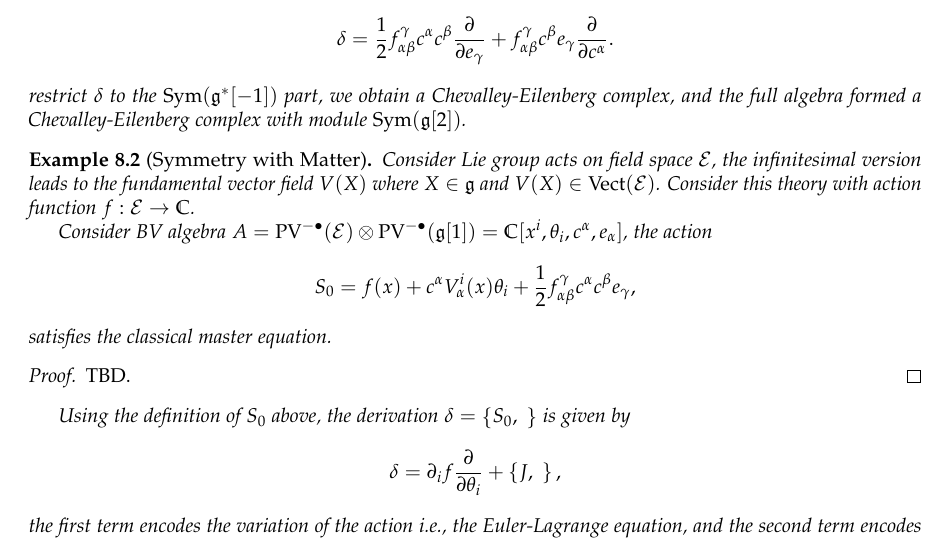
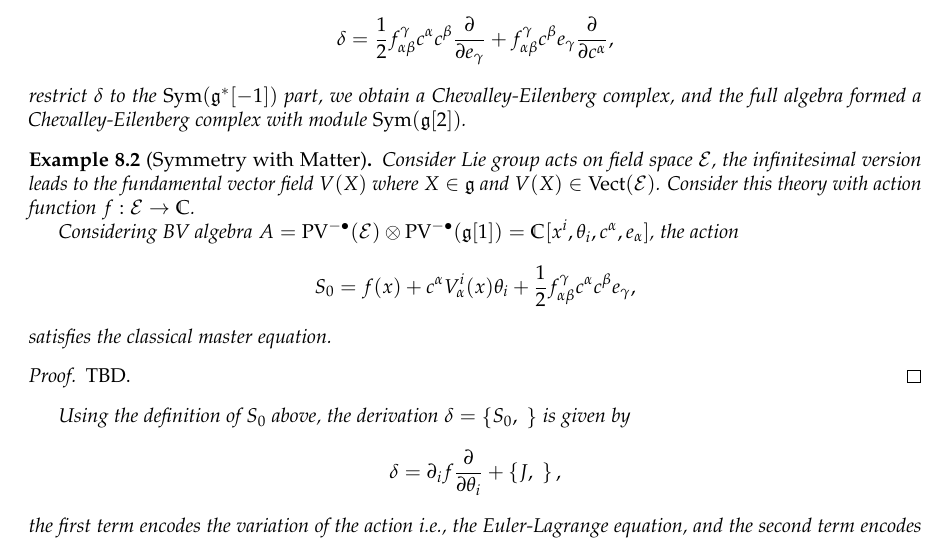
Before and after one commit to pxwg/2025_geo_math, a LaTeX document (qft/main.tex): part of page 16 of 16, cut so that both start at the same text. Compiled offline with pdfLaTeX.

Commit message:
update for day9 1/4
update for qft

```diff
--- a/qft/main.tex
+++ b/qft/main.tex
@@ -876,7 +876,7 @@ Thus, $\left( A, \delta \right)$ formed a cochain complex.
   Consider Lie group acts on field space $ \mathcal{E}$, the infinitesimal version leads to the fundamental vector field $ V(X)$ where $ X \in \mathfrak{g}$ and $ V(X) \in \mathrm{Vect}(\mathcal{E})$.
   Consider this theory with action function $ f: \mathcal{E} \rightarrow \mathbb{C}$.
 
-  Consider BV algebra $ A = \mathrm{PV}^{-\bullet}(\mathcal{E}) \otimes \mathrm{PV}^{- \bullet}(\mathfrak{g}[1]) = \mathbb{C}[x^{i}, \theta_{i}, c^{\alpha}, e_{\alpha}]$, the action
+  Considering BV algebra $ A = \mathrm{PV}^{-\bullet}(\mathcal{E}) \otimes \mathrm{PV}^{- \bullet}(\mathfrak{g}[1]) = \mathbb{C}[x^{i}, \theta_{i}, c^{\alpha}, e_{\alpha}]$, the action
   \begin{equation*}
     S_0 = f(x) + c^{\alpha} V_{\alpha}^{i}(x) \theta_{i} + \frac{1}{2} f_{\alpha \beta}^{\gamma} c^{\alpha} c^{\beta} e_{\gamma},
   \end{equation*}
```
Also changed, not shown: qft/main.pdf, qft/main.tex (2 more changed lines).
